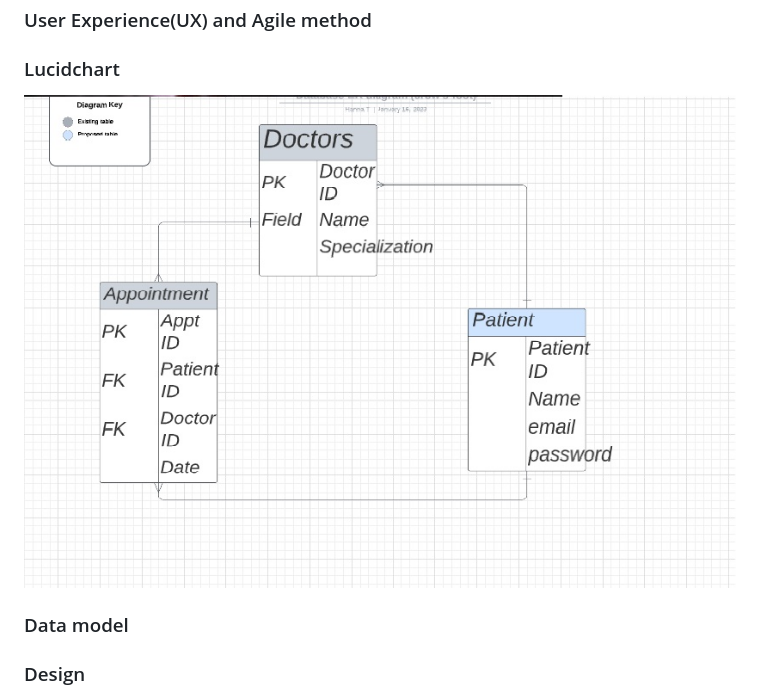
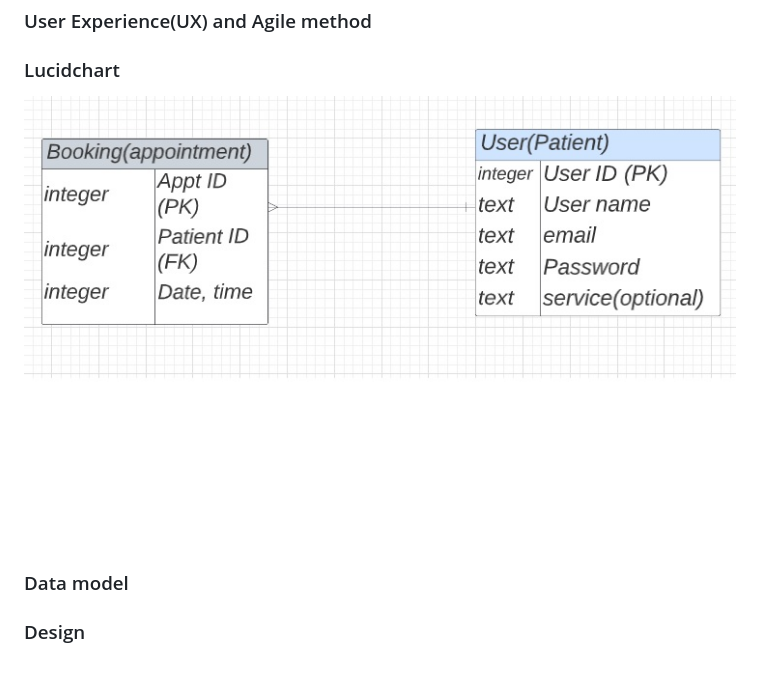
Before and after one commit to annatolchynska/WEvolve, a Markdown page: README.md, the part around the change. GitHub-like rendering; pictures changed too: images/erd.jpg (added), images/lucidchart.jpg (deleted); blank space fills up the shorter version.

```diff
--- a/README.md
+++ b/README.md
@@ -18,7 +18,7 @@ Project purpose is
 
 ### Lucidchart
 
-<img src="./images/lucidchart.jpg">
+<img src="./images/erd.jpg">
 
 ### Data model
 
```
Also changed, not shown: 8 other files.
